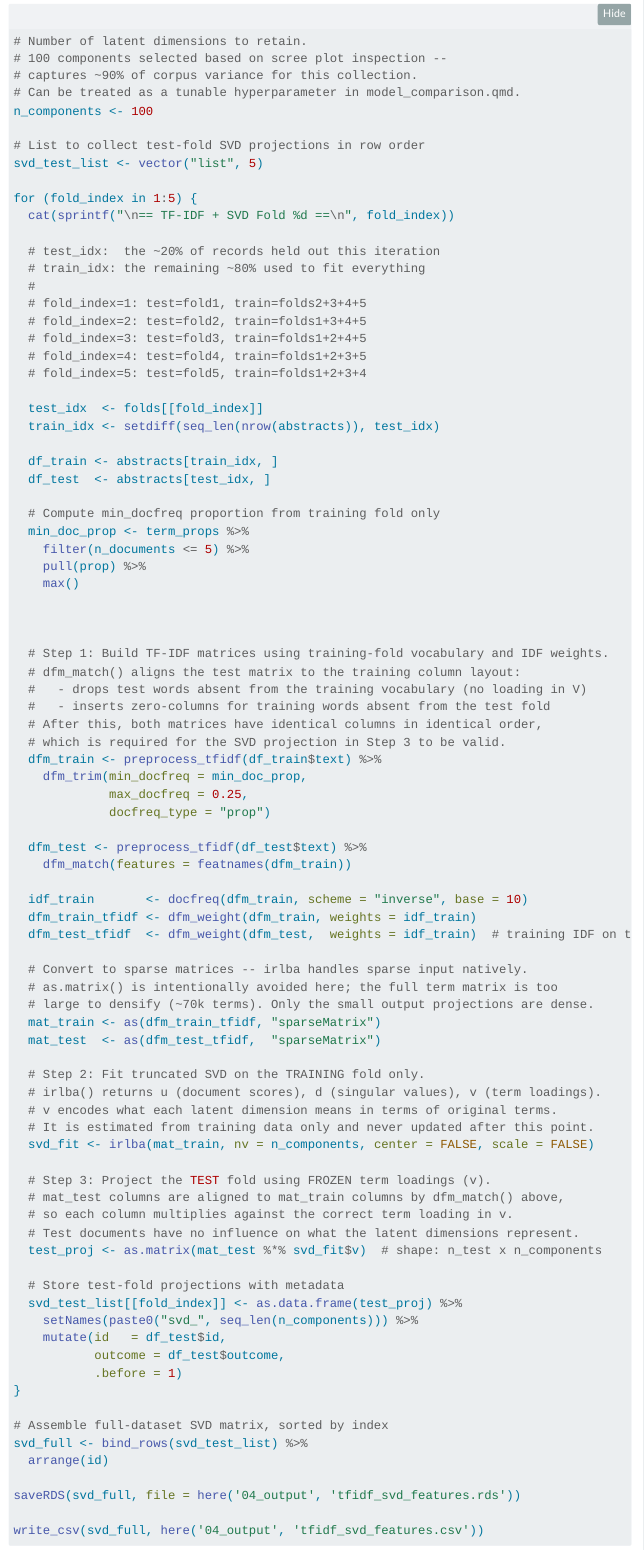
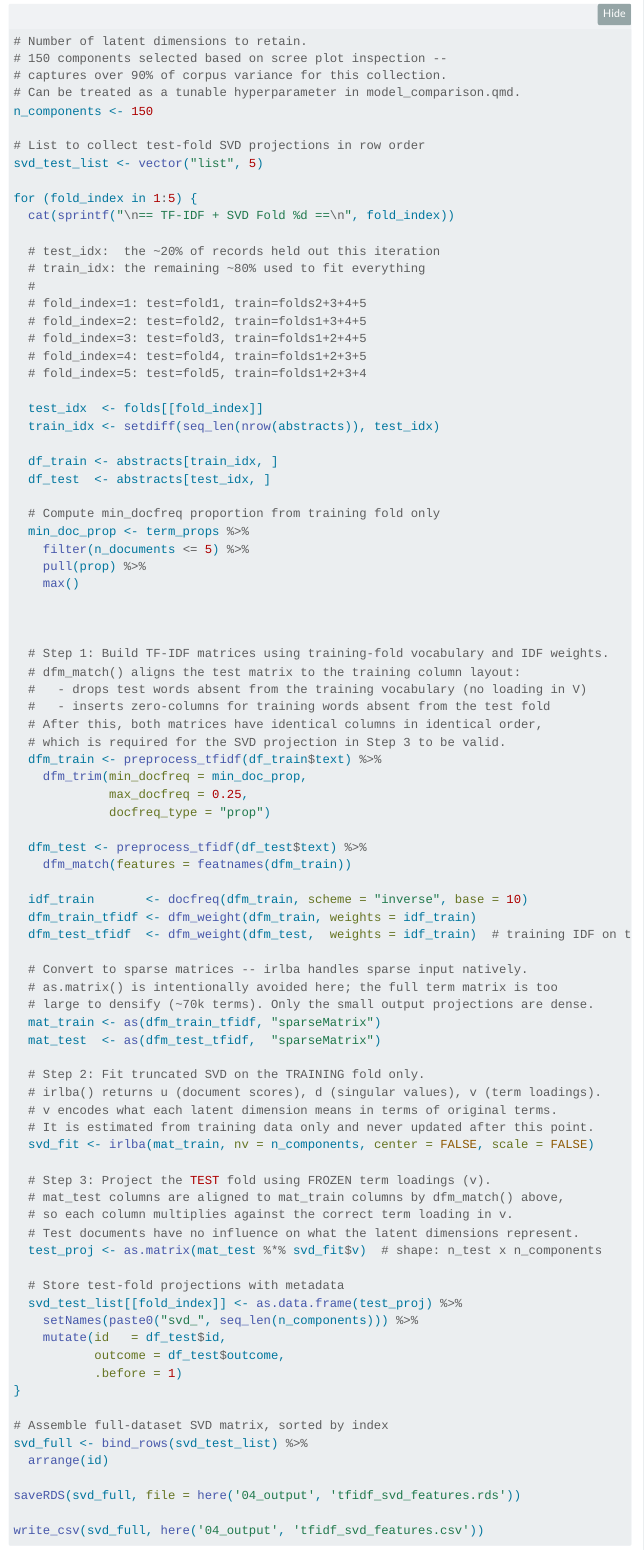
Before and after one commit to hcopley/st_542_ml_systematic_review, a Quarto document (02_data_prep/01_Prep/text_prep.qmd): the page in a window 1100 px wide, from 11120 px down. Rendered offline with R 4.5, knitr and Pandoc in place of Quarto, with nearby package versions; folded parts are opened; some code elsewhere in the file could not run offline; menus at the side of the page are left out.

Commit message:
updated SVD to 150 components to allow for hyperparameter tuning as desired.

````diff
--- a/02_data_prep/01_Prep/text_prep.qmd
+++ b/02_data_prep/01_Prep/text_prep.qmd
@@ -382,10 +382,10 @@ proj_full %>%
 ```{r tfidf_svd_folds, eval = FALSE}
 
 # Number of latent dimensions to retain.
-# 100 components selected based on scree plot inspection --
-# captures ~90% of corpus variance for this collection.
+# 150 components selected based on scree plot inspection --
+# captures over 90% of corpus variance for this collection.
 # Can be treated as a tunable hyperparameter in model_comparison.qmd.
-n_components <- 100
+n_components <- 150
 
 # List to collect test-fold SVD projections in row order
 svd_test_list <- vector("list", 5)
````
